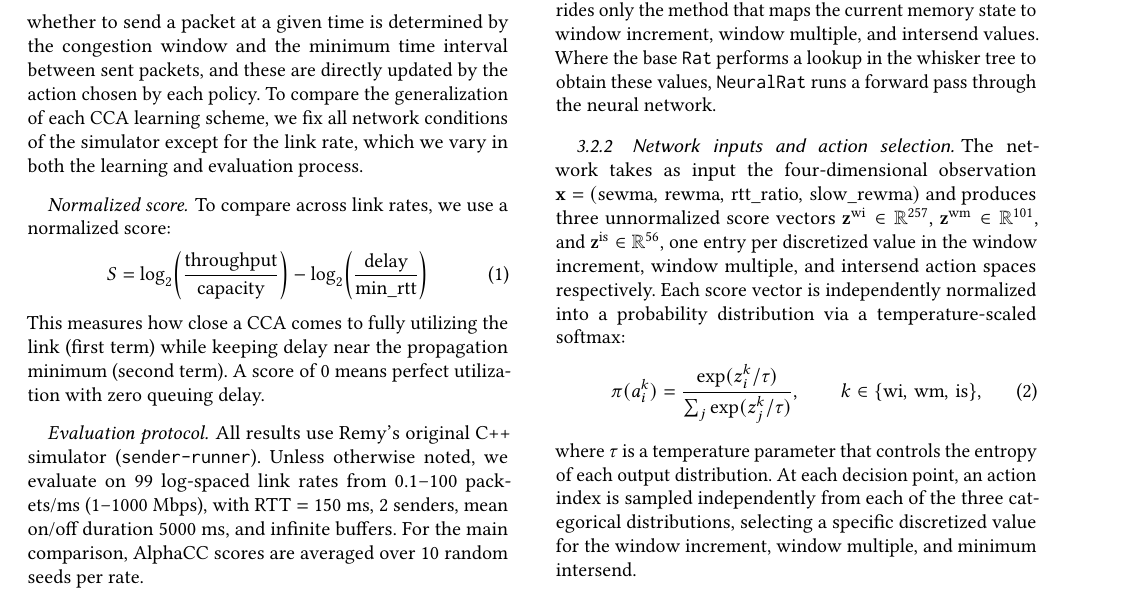
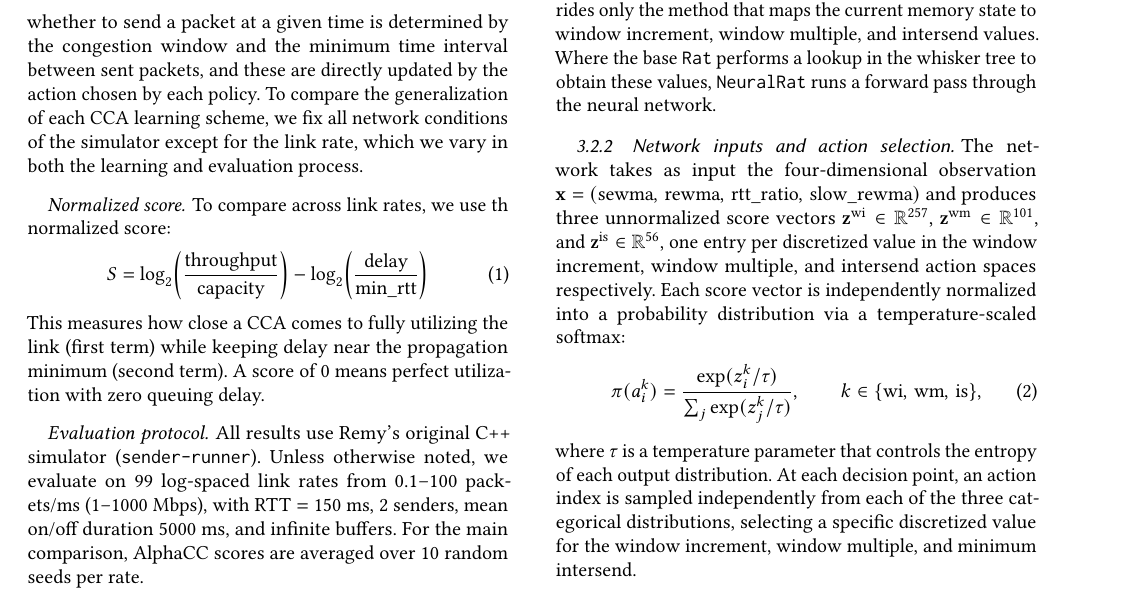
Before and after one commit to yudduy/cs244c-submission, a LaTeX paper (paper.tex, which reads body.tex): part of page 2 of 7, cut so that both start at the same text. Compiled offline with pdfLaTeX.

Commit message:
Update on Overleaf.

```diff
--- a/body.tex
+++ b/body.tex
@@ -99,7 +99,7 @@ We use the same dumbbell network topology as in Remy \cite{winstein2013tcp}, con
 % Keep the following shared definitions (other sections reference them):
 
 \paragraph{Normalized score.}
-To compare across link rates, we use a normalized score:
+To compare across link rates, we use th  normalized score:
 \begin{equation}
 S = \log_2\!\left(\frac{\text{throughput}}{\text{capacity}}\right) - \log_2\!\left(\frac{\text{delay}}{\text{min\_rtt}}\right)
 \end{equation}
```
